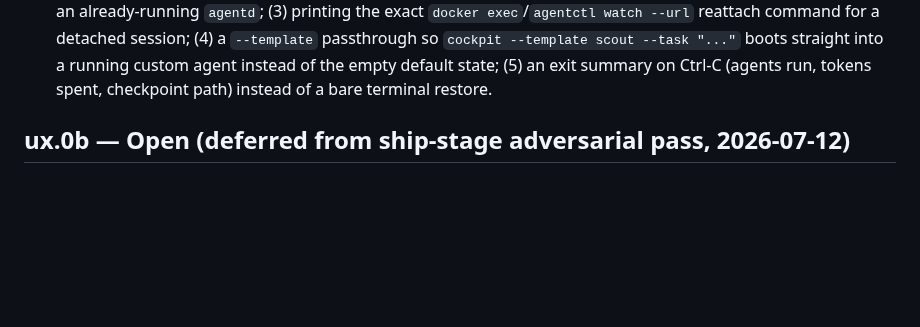
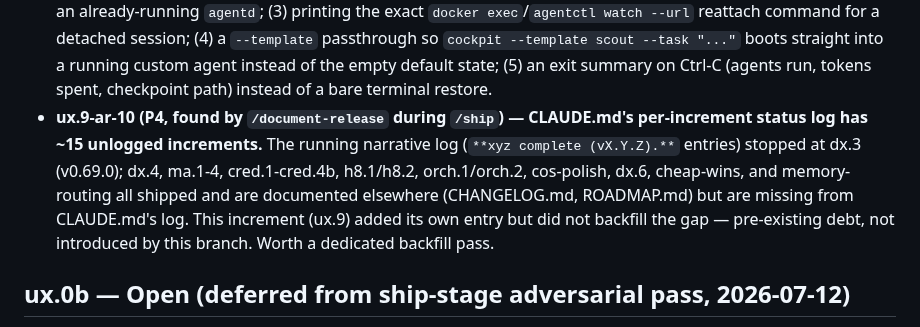
Before and after one commit to 0x89karan/runtime1, a Markdown page: TODOS.md, the part around the change. Rendered like a GitHub page; blank space fills up the shorter version.

Commit message:
docs(ux.9): log CLAUDE.md status-log backfill debt (ux.9-ar-10)
Found by /document-release during /ship — pre-existing gap (dx.3..ux.9,
~15 increments), not introduced by this branch.

Co-Authored-By: Claude Sonnet 5 <noreply@anthropic.com>
Claude-Session: https://claude.ai/code/session_01MWhmpjBfmfq7Syvev3q9b3

```diff
--- a/TODOS.md
+++ b/TODOS.md
@@ -116,6 +116,13 @@ proportionate follow-ons:
   --task "..."` boots straight into a running custom agent instead of the empty default state;
   (5) an exit summary on Ctrl-C (agents run, tokens spent, checkpoint path) instead of a bare
   terminal restore.
+- **ux.9-ar-10 (P4, found by `/document-release` during `/ship`) — CLAUDE.md's per-increment
+  status log has ~15 unlogged increments.** The running narrative log (`**xyz complete
+  (vX.Y.Z).**` entries) stopped at dx.3 (v0.69.0); dx.4, ma.1-4, cred.1-cred.4b, h8.1/h8.2,
+  orch.1/orch.2, cos-polish, dx.6, cheap-wins, and memory-routing all shipped and are documented
+  elsewhere (CHANGELOG.md, ROADMAP.md) but are missing from CLAUDE.md's log. This increment
+  (ux.9) added its own entry but did not backfill the gap — pre-existing debt, not introduced by
+  this branch. Worth a dedicated backfill pass.
 
 ## ux.0b — Open (deferred from ship-stage adversarial pass, 2026-07-12)
 
```
